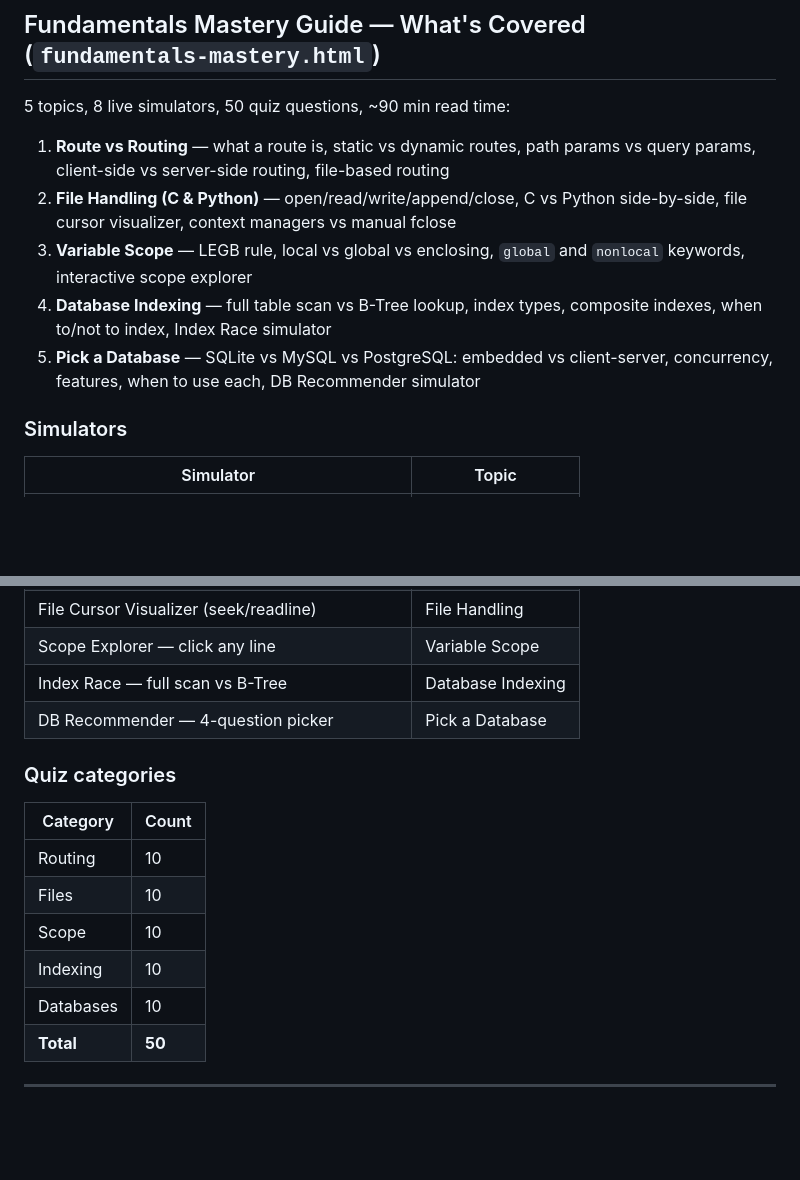
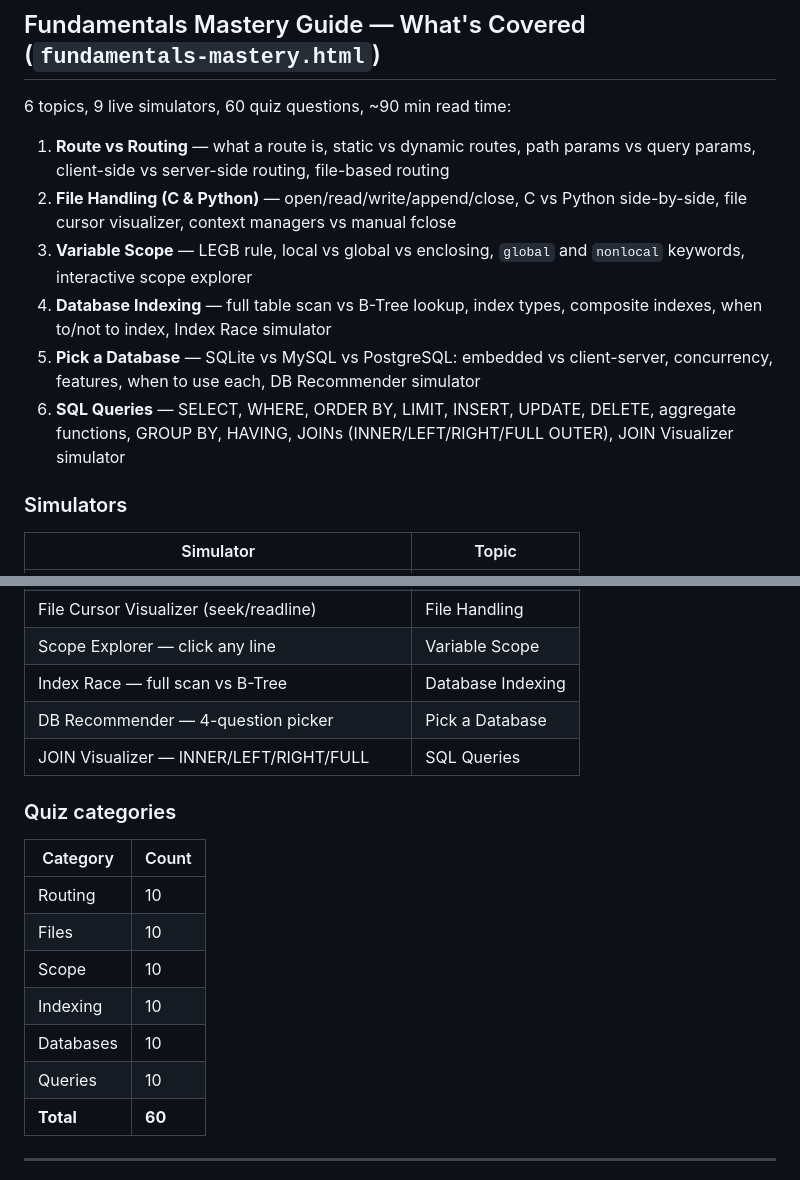
Before and after one commit to ppavankumar19/cs-guide, a Markdown page: README.md, 2 parts joined by grey strips. Drawn GitHub-style; blank space fills up the shorter version.

Commit message:
Update README: Fundamentals guide now 6 topics, 9 simulators, 60 questions; add SQL Queries section

```diff
--- a/README.md
+++ b/README.md
@@ -53,13 +53,14 @@ Every guide follows the same structure:
 
 ## Fundamentals Mastery Guide — What's Covered (`fundamentals-mastery.html`)
 
-5 topics, 8 live simulators, 50 quiz questions, ~90 min read time:
+6 topics, 9 live simulators, 60 quiz questions, ~90 min read time:
 
 1. **Route vs Routing** — what a route is, static vs dynamic routes, path params vs query params, client-side vs server-side routing, file-based routing
 2. **File Handling (C & Python)** — open/read/write/append/close, C vs Python side-by-side, file cursor visualizer, context managers vs manual fclose
 3. **Variable Scope** — LEGB rule, local vs global vs enclosing, `global` and `nonlocal` keywords, interactive scope explorer
 4. **Database Indexing** — full table scan vs B-Tree lookup, index types, composite indexes, when to/not to index, Index Race simulator
 5. **Pick a Database** — SQLite vs MySQL vs PostgreSQL: embedded vs client-server, concurrency, features, when to use each, DB Recommender simulator
+6. **SQL Queries** — SELECT, WHERE, ORDER BY, LIMIT, INSERT, UPDATE, DELETE, aggregate functions, GROUP BY, HAVING, JOINs (INNER/LEFT/RIGHT/FULL OUTER), JOIN Visualizer simulator
 
 ### Simulators
 | Simulator | Topic |
@@ -72,6 +73,7 @@ Every guide follows the same structure:
 | Scope Explorer — click any line | Variable Scope |
 | Index Race — full scan vs B-Tree | Database Indexing |
 | DB Recommender — 4-question picker | Pick a Database |
+| JOIN Visualizer — INNER/LEFT/RIGHT/FULL | SQL Queries |
 
 ### Quiz categories
 | Category | Count |
@@ -81,7 +83,8 @@ Every guide follows the same structure:
 | Scope | 10 |
 | Indexing | 10 |
 | Databases | 10 |
-| **Total** | **50** |
+| Queries | 10 |
+| **Total** | **60** |
 
 ---
 
```
